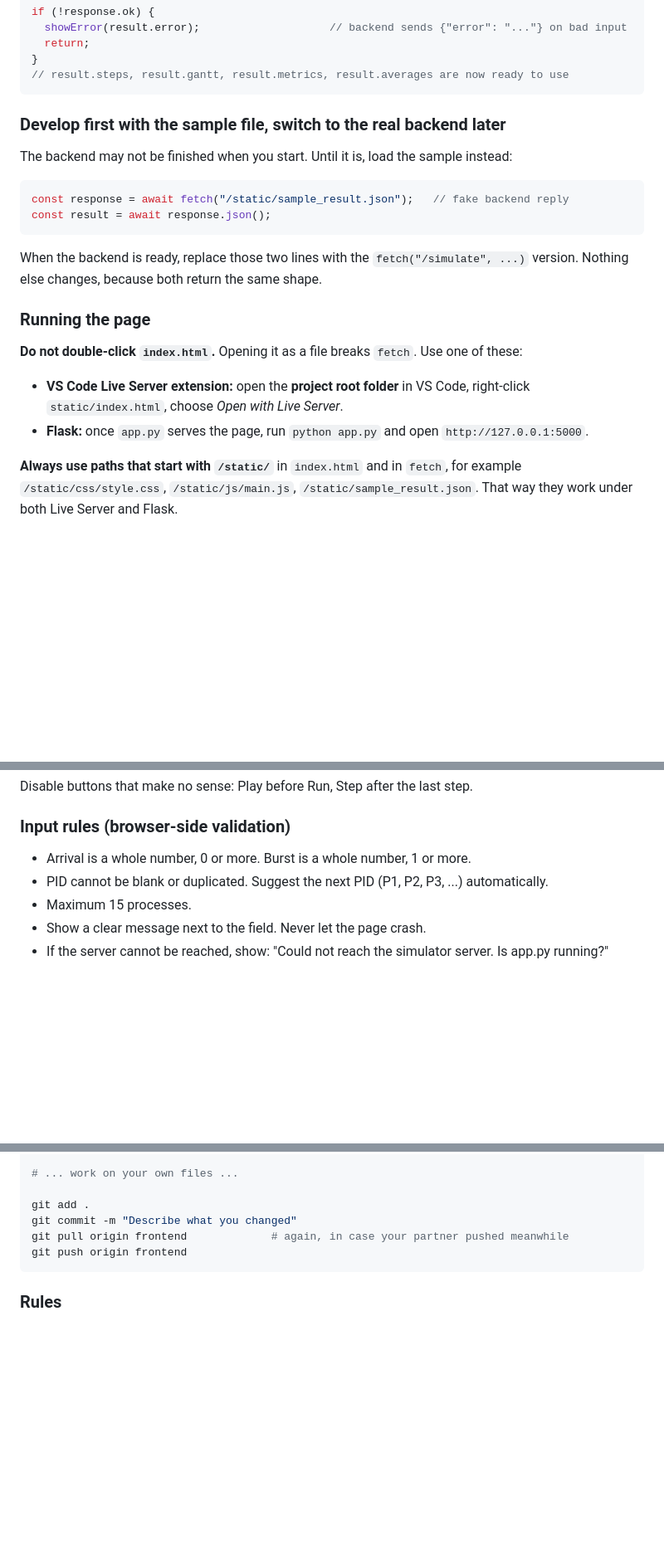
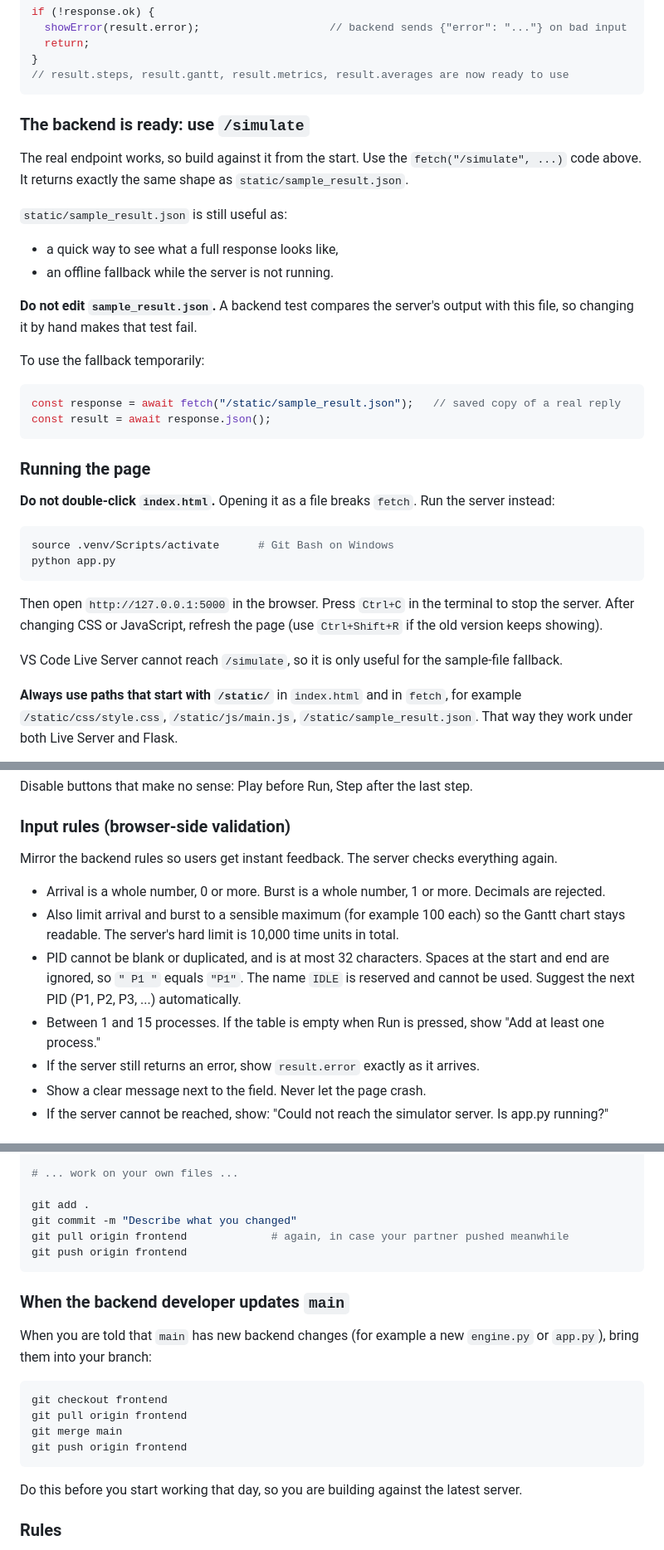
Before and after one commit to Furina-star/srtf-simulator, a Markdown page: docs/FRONTEND_GUIDE.md, 3 parts joined by grey strips. Shown at 83% size. Rendered like a GitHub page; blank space fills up the shorter version.

Commit message:
Update FRONTEND_GUIDE and README

````diff
--- a/docs/FRONTEND_GUIDE.md
+++ b/docs/FRONTEND_GUIDE.md
@@ -99,23 +101,35 @@ if (!response.ok) {
 // result.steps, result.gantt, result.metrics, result.averages are now ready to use
 ```
 
-### Develop first with the sample file, switch to the real backend later
+### The backend is ready: use `/simulate`
 
-The backend may not be finished when you start. Until it is, load the sample instead:
+The real endpoint works, so build against it from the start. Use the `fetch("/simulate", ...)` code above. It returns exactly the same shape as `static/sample_result.json`.
+
+`static/sample_result.json` is still useful as:
+- a quick way to see what a full response looks like,
+- an offline fallback while the server is not running.
+
+**Do not edit `sample_result.json`.** A backend test compares the server's output with this file, so changing it by hand makes that test fail.
+
+To use the fallback temporarily:
 
 ```js
-const response = await fetch("/static/sample_result.json");   // fake backend reply
+const response = await fetch("/static/sample_result.json");   // saved copy of a real reply
 const result = await response.json();
 ```
 
-When the backend is ready, replace those two lines with the `fetch("/simulate", ...)` version. Nothing else changes, because both return the same shape.
-
 ### Running the page
 
-**Do not double-click `index.html`.** Opening it as a file breaks `fetch`. Use one of these:
+**Do not double-click `index.html`.** Opening it as a file breaks `fetch`. Run the server instead:
 
-- **VS Code Live Server extension:** open the **project root folder** in VS Code, right-click `static/index.html`, choose *Open with Live Server*.
-- **Flask:** once `app.py` serves the page, run `python app.py` and open `http://127.0.0.1:5000`.
+```bash
+source .venv/Scripts/activate      # Git Bash on Windows
+python app.py
+```
+
+Then open `http://127.0.0.1:5000` in the browser. Press `Ctrl+C` in the terminal to stop the server. After changing CSS or JavaScript, refresh the page (use `Ctrl+Shift+R` if the old version keeps showing).
+
+VS Code Live Server cannot reach `/simulate`, so it is only useful for the sample-file fallback.
 
 **Always use paths that start with `/static/`** in `index.html` and in `fetch`, for example `/static/css/style.css`, `/static/js/main.js`, `/static/sample_result.json`. That way they work under both Live Server and Flask.
 
@@ -168,9 +182,14 @@ Per step, the player calls the drawing functions: update the clock, the CPU pane
 Disable buttons that make no sense: Play before Run, Step after the last step.
 
 ### Input rules (browser-side validation)
-- Arrival is a whole number, 0 or more. Burst is a whole number, 1 or more.
-- PID cannot be blank or duplicated. Suggest the next PID (P1, P2, P3, ...) automatically.
-- Maximum 15 processes.
+
+Mirror the backend rules so users get instant feedback. The server checks everything again.
+
+- Arrival is a whole number, 0 or more. Burst is a whole number, 1 or more. Decimals are rejected.
+- Also limit arrival and burst to a sensible maximum (for example 100 each) so the Gantt chart stays readable. The server's hard limit is 10,000 time units in total.
+- PID cannot be blank or duplicated, and is at most 32 characters. Spaces at the start and end are ignored, so `" P1 "` equals `"P1"`. The name `IDLE` is reserved and cannot be used. Suggest the next PID (P1, P2, P3, ...) automatically.
+- Between 1 and 15 processes. If the table is empty when Run is pressed, show "Add at least one process."
+- If the server still returns an error, show `result.error` exactly as it arrives.
 - Show a clear message next to the field. Never let the page crash.
 - If the server cannot be reached, show: "Could not reach the simulator server. Is app.py running?"
 
@@ -202,6 +221,19 @@ git pull origin frontend             # again, in case your partner pushed meanwh
 git push origin frontend
 ```
 
+### When the backend developer updates `main`
+
+When you are told that `main` has new backend changes (for example a new `engine.py` or `app.py`), bring them into your branch:
+
+```bash
+git checkout frontend
+git pull origin frontend
+git merge main
+git push origin frontend
+```
+
+Do this before you start working that day, so you are building against the latest server.
+
 ### Rules
 - **Pull before you start. Pull again before you push.**
 - Only edit your own files.
````
Also changed, not shown: other parts of docs/FRONTEND_GUIDE.md (+3 -1 lines), README.md (+2 -2 lines).
